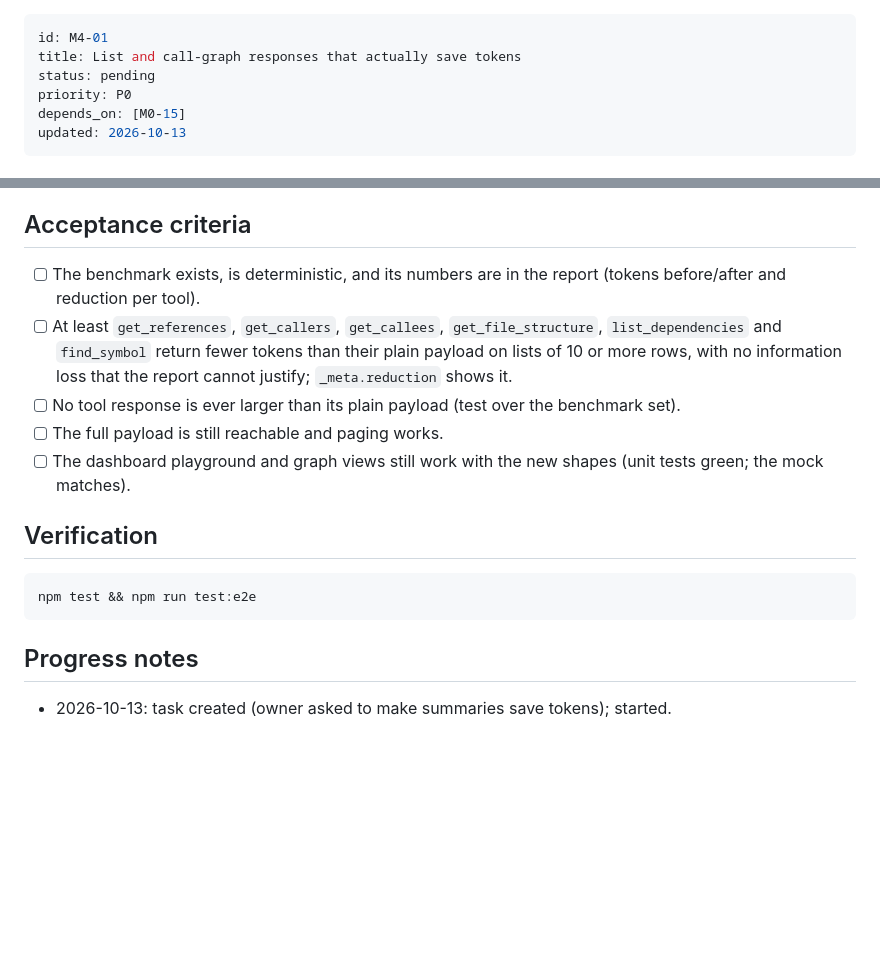
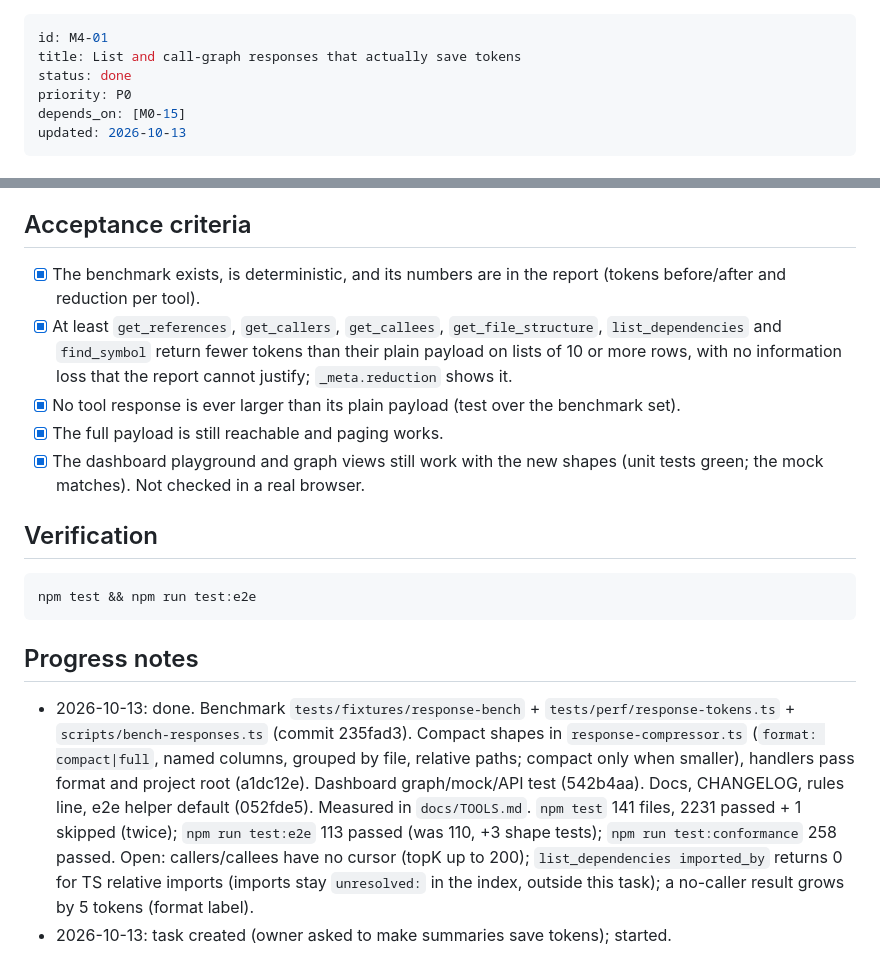
Before and after one commit to ocsen-hoc-code/hesman-mcp, a Markdown page: tasks/M4-01-summaries-that-save-tokens.md, 2 parts joined by grey strips. Rendered like a GitHub page; blank space fills up the shorter version.

Commit message:
docs(tasks): M4-01 done — compact list shapes measured and shipped
Co-Authored-By: Claude Opus 5.5 (1M context) <noreply@anthropic.com>

```diff
--- a/tasks/M4-01-summaries-that-save-tokens.md
+++ b/tasks/M4-01-summaries-that-save-tokens.md
@@ -1,7 +1,7 @@
 ---
 id: M4-01
 title: List and call-graph responses that actually save tokens
-status: pending
+status: done
 priority: P0
 depends_on: [M0-15]
 updated: 2026-10-13
@@ -33,11 +33,11 @@ The cost of these responses is mostly repetition: every row repeats a long absol
 
 ## Acceptance criteria
 
-- [ ] The benchmark exists, is deterministic, and its numbers are in the report (tokens before/after and reduction per tool).
-- [ ] At least `get_references`, `get_callers`, `get_callees`, `get_file_structure`, `list_dependencies` and `find_symbol` return fewer tokens than their plain payload on lists of 10 or more rows, with no information loss that the report cannot justify; `_meta.reduction` shows it.
-- [ ] No tool response is ever larger than its plain payload (test over the benchmark set).
-- [ ] The full payload is still reachable and paging works.
-- [ ] The dashboard playground and graph views still work with the new shapes (unit tests green; the mock matches).
+- [x] The benchmark exists, is deterministic, and its numbers are in the report (tokens before/after and reduction per tool).
+- [x] At least `get_references`, `get_callers`, `get_callees`, `get_file_structure`, `list_dependencies` and `find_symbol` return fewer tokens than their plain payload on lists of 10 or more rows, with no information loss that the report cannot justify; `_meta.reduction` shows it.
+- [x] No tool response is ever larger than its plain payload (test over the benchmark set).
+- [x] The full payload is still reachable and paging works.
+- [x] The dashboard playground and graph views still work with the new shapes (unit tests green; the mock matches). Not checked in a real browser.
 
 ## Verification
 
@@ -47,4 +47,5 @@ npm test && npm run test:e2e
 
 ## Progress notes
 
+- 2026-10-13: done. Benchmark `tests/fixtures/response-bench` + `tests/perf/response-tokens.ts` + `scripts/bench-responses.ts` (commit 235fad3). Compact shapes in `response-compressor.ts` (`format: compact|full`, named columns, grouped by file, relative paths; compact only when smaller), handlers pass format and project root (a1dc12e). Dashboard graph/mock/API test (542b4aa). Docs, CHANGELOG, rules line, e2e helper default (052fde5). Measured in `docs/TOOLS.md`. `npm test` 141 files, 2231 passed + 1 skipped (twice); `npm run test:e2e` 113 passed (was 110, +3 shape tests); `npm run test:conformance` 258 passed. Open: callers/callees have no cursor (topK up to 200); `list_dependencies imported_by` returns 0 for TS relative imports (imports stay `unresolved:` in the index, outside this task); a no-caller result grows by 5 tokens (format label).
 - 2026-10-13: task created (owner asked to make summaries save tokens); started.
```
